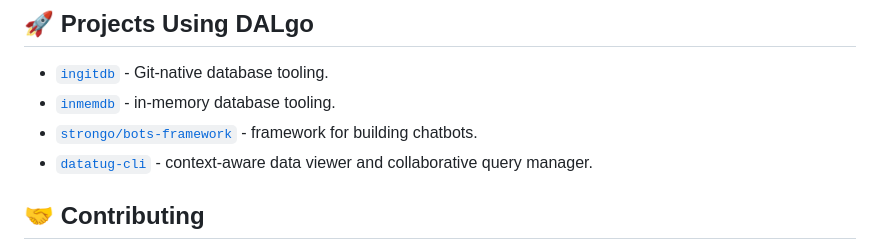
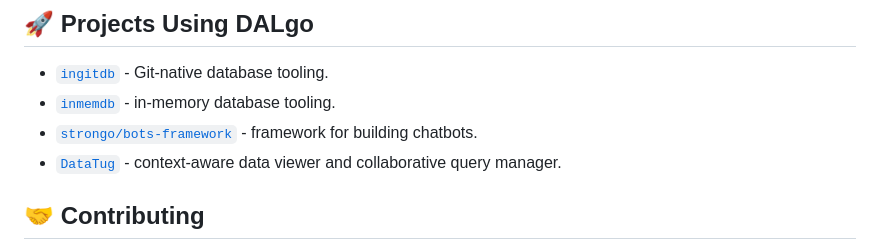
Before and after one commit to dal-go/dalgo, a Markdown page: README.md, the part around the change. Rendered like a GitHub page.

Commit message:
docs: update DataTug project link

```diff
--- a/README.md
+++ b/README.md
@@ -262,7 +262,7 @@ Start with these topic pages when you need more than the README:
 - [`inmemdb`](https://github.com/inmemdb) - in-memory database tooling.
 - [`strongo/bots-framework`](https://github.com/strongo/bots-framework) -
   framework for building chatbots.
-- [`datatug-cli`](https://github.com/datatug/datatug-cli) - context-aware data
+- [`DataTug`](https://github.com/datatug) - context-aware data
   viewer and collaborative query manager.
 
 ## 🤝 Contributing
```
